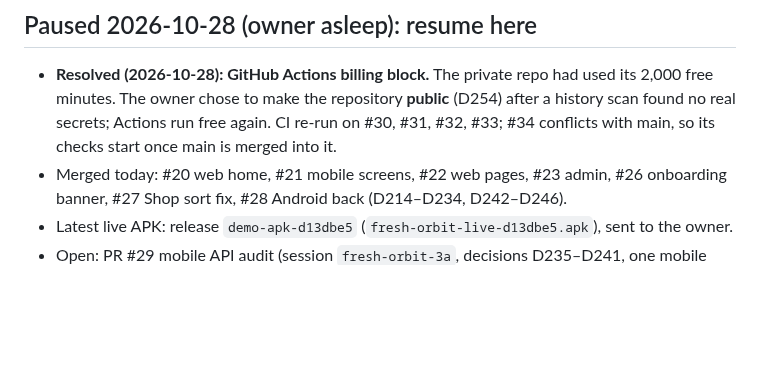
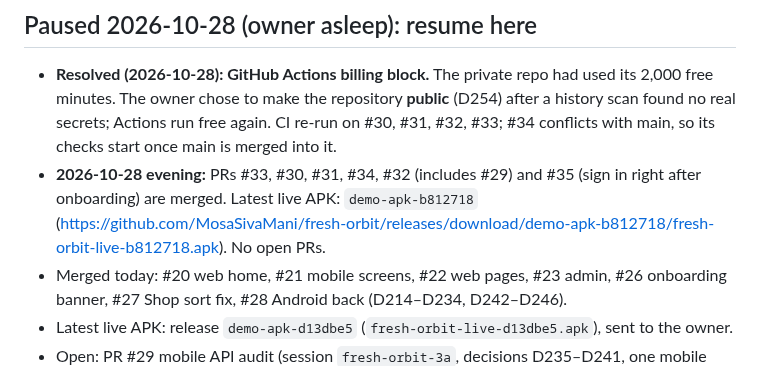
Before and after one commit to MosaSivaMani/fresh-orbit, a Markdown page: docs/team/next-steps.md, the part around the change. Drawn GitHub-style; blank space fills up the shorter version.

Commit message:
docs: all open PRs merged, APK b812718

```diff
--- a/docs/team/next-steps.md
+++ b/docs/team/next-steps.md
@@ -5,6 +5,7 @@ Last updated: 2026-10-24, after the manager merged security round 2 (Track A, `s
 ## Paused 2026-10-28 (owner asleep): resume here
 
 - **Resolved (2026-10-28): GitHub Actions billing block.** The private repo had used its 2,000 free minutes. The owner chose to make the repository **public** (D254) after a history scan found no real secrets; Actions run free again. CI re-run on #30, #31, #32, #33; #34 conflicts with main, so its checks start once main is merged into it.
+- **2026-10-28 evening:** PRs #33, #30, #31, #34, #32 (includes #29) and #35 (sign in right after onboarding) are merged. Latest live APK: `demo-apk-b812718` (https://github.com/MosaSivaMani/fresh-orbit/releases/download/demo-apk-b812718/fresh-orbit-live-b812718.apk). No open PRs.
 - Merged today: #20 web home, #21 mobile screens, #22 web pages, #23 admin, #26 onboarding banner, #27 Shop sort fix, #28 Android back (D214–D234, D242–D246).
 - Latest live APK: release `demo-apk-d13dbe5` (`fresh-orbit-live-d13dbe5.apk`), sent to the owner.
 - Open: PR #29 mobile API audit (session `fresh-orbit-3a`, decisions D235–D241, one mobile test failing at last check).
```
